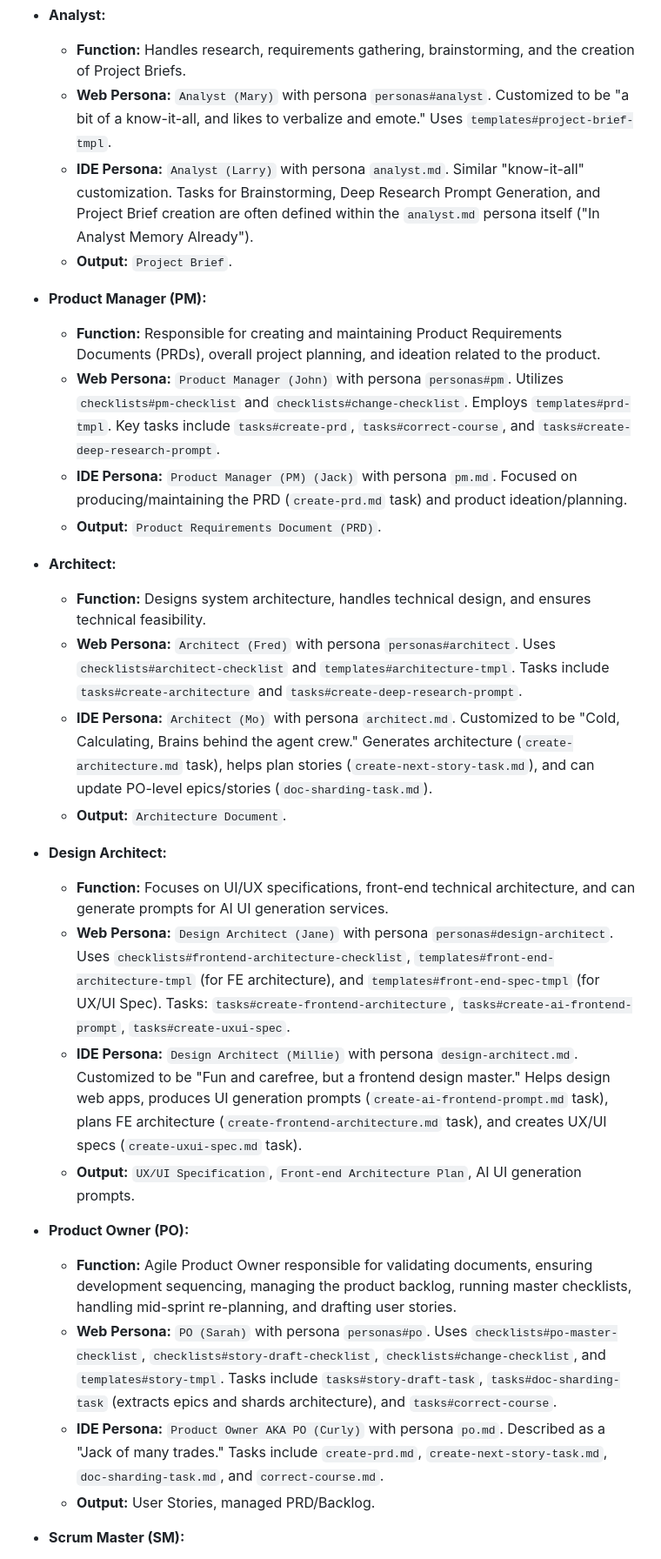
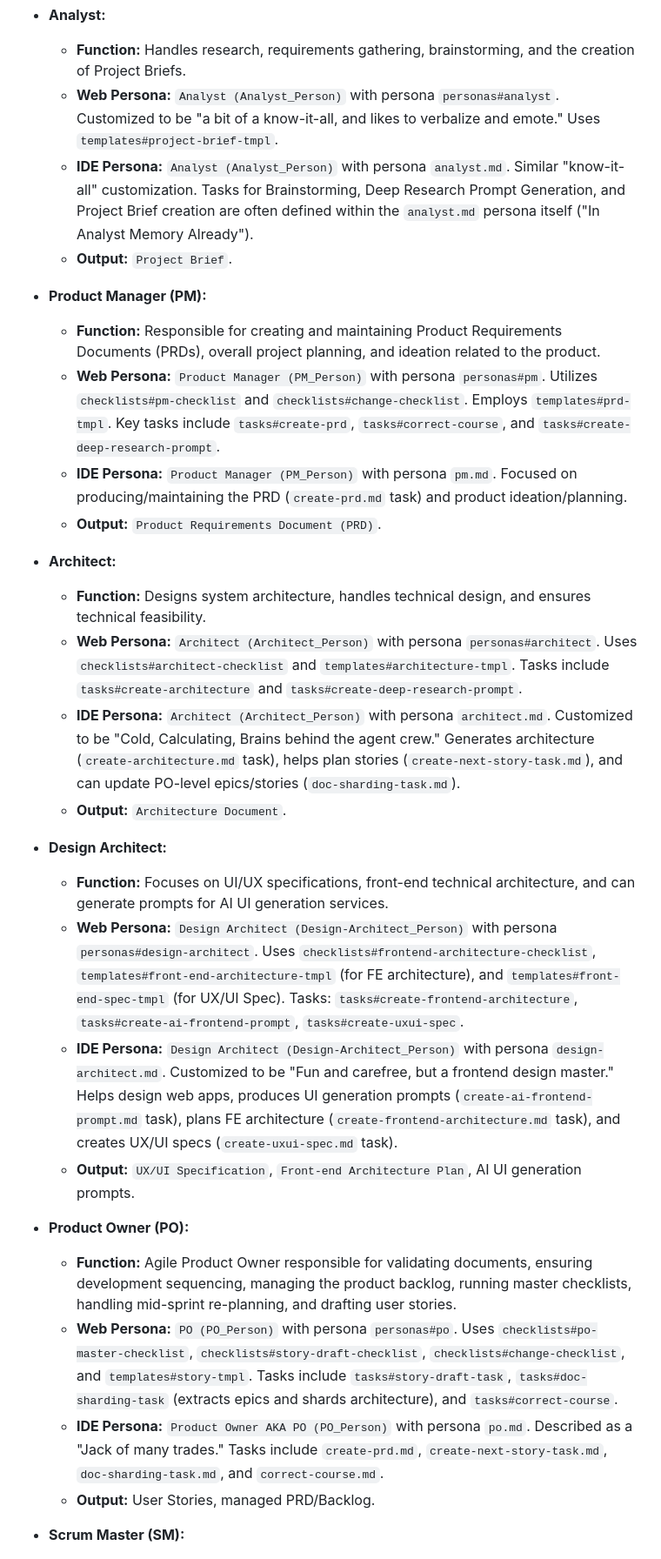
Before and after one commit to tuannguyen151/HTML-Base-Project, a Markdown page: bmad-agent/data/bmad-kb.md, the part around the change printed below. Shown: that part at 87% size. Drawn GitHub-style.

Commit message:
refactor(BMAD-METHOD): update agent names for consistency in configuration files

```diff
--- a/bmad-agent/data/bmad-kb.md
+++ b/bmad-agent/data/bmad-kb.md
@@ -204,36 +204,36 @@ Understanding the distinct roles and responsibilities of each agent is key to ef
 - **Analyst:**
 
   - **Function:** Handles research, requirements gathering, brainstorming, and the creation of Project Briefs.
-  - **Web Persona:** `Analyst (Mary)` with persona `personas#analyst`. Customized to be "a bit of a know-it-all, and likes to verbalize and emote." Uses `templates#project-brief-tmpl`.
-  - **IDE Persona:** `Analyst (Larry)` with persona `analyst.md`. Similar "know-it-all" customization. Tasks for Brainstorming, Deep Research Prompt Generation, and Project Brief creation are often defined within the `analyst.md` persona itself ("In Analyst Memory Already").
+  - **Web Persona:** `Analyst (Analyst_Person)` with persona `personas#analyst`. Customized to be "a bit of a know-it-all, and likes to verbalize and emote." Uses `templates#project-brief-tmpl`.
+  - **IDE Persona:** `Analyst (Analyst_Person)` with persona `analyst.md`. Similar "know-it-all" customization. Tasks for Brainstorming, Deep Research Prompt Generation, and Project Brief creation are often defined within the `analyst.md` persona itself ("In Analyst Memory Already").
   - **Output:** `Project Brief`.
 
 - **Product Manager (PM):**
 
   - **Function:** Responsible for creating and maintaining Product Requirements Documents (PRDs), overall project planning, and ideation related to the product.
-  - **Web Persona:** `Product Manager (John)` with persona `personas#pm`. Utilizes `checklists#pm-checklist` and `checklists#change-checklist`. Employs `templates#prd-tmpl`. Key tasks include `tasks#create-prd`, `tasks#correct-course`, and `tasks#create-deep-research-prompt`.
-  - **IDE Persona:** `Product Manager (PM) (Jack)` with persona `pm.md`. Focused on producing/maintaining the PRD (`create-prd.md` task) and product ideation/planning.
+  - **Web Persona:** `Product Manager (PM_Person)` with persona `personas#pm`. Utilizes `checklists#pm-checklist` and `checklists#change-checklist`. Employs `templates#prd-tmpl`. Key tasks include `tasks#create-prd`, `tasks#correct-course`, and `tasks#create-deep-research-prompt`.
+  - **IDE Persona:** `Product Manager (PM_Person)` with persona `pm.md`. Focused on producing/maintaining the PRD (`create-prd.md` task) and product ideation/planning.
   - **Output:** `Product Requirements Document (PRD)`.
 
 - **Architect:**
 
   - **Function:** Designs system architecture, handles technical design, and ensures technical feasibility.
-  - **Web Persona:** `Architect (Fred)` with persona `personas#architect`. Uses `checklists#architect-checklist` and `templates#architecture-tmpl`. Tasks include `tasks#create-architecture` and `tasks#create-deep-research-prompt`.
-  - **IDE Persona:** `Architect (Mo)` with persona `architect.md`. Customized to be "Cold, Calculating, Brains behind the agent crew." Generates architecture (`create-architecture.md` task), helps plan stories (`create-next-story-task.md`), and can update PO-level epics/stories (`doc-sharding-task.md`).
+  - **Web Persona:** `Architect (Architect_Person)` with persona `personas#architect`. Uses `checklists#architect-checklist` and `templates#architecture-tmpl`. Tasks include `tasks#create-architecture` and `tasks#create-deep-research-prompt`.
+  - **IDE Persona:** `Architect (Architect_Person)` with persona `architect.md`. Customized to be "Cold, Calculating, Brains behind the agent crew." Generates architecture (`create-architecture.md` task), helps plan stories (`create-next-story-task.md`), and can update PO-level epics/stories (`doc-sharding-task.md`).
   - **Output:** `Architecture Document`.
 
 - **Design Architect:**
 
   - **Function:** Focuses on UI/UX specifications, front-end technical architecture, and can generate prompts for AI UI generation services.
-  - **Web Persona:** `Design Architect (Jane)` with persona `personas#design-architect`. Uses `checklists#frontend-architecture-checklist`, `templates#front-end-architecture-tmpl` (for FE architecture), and `templates#front-end-spec-tmpl` (for UX/UI Spec). Tasks: `tasks#create-frontend-architecture`, `tasks#create-ai-frontend-prompt`, `tasks#create-uxui-spec`.
-  - **IDE Persona:** `Design Architect (Millie)` with persona `design-architect.md`. Customized to be "Fun and carefree, but a frontend design master." Helps design web apps, produces UI generation prompts (`create-ai-frontend-prompt.md` task), plans FE architecture (`create-frontend-architecture.md` task), and creates UX/UI specs (`create-uxui-spec.md` task).
+  - **Web Persona:** `Design Architect (Design-Architect_Person)` with persona `personas#design-architect`. Uses `checklists#frontend-architecture-checklist`, `templates#front-end-architecture-tmpl` (for FE architecture), and `templates#front-end-spec-tmpl` (for UX/UI Spec). Tasks: `tasks#create-frontend-architecture`, `tasks#create-ai-frontend-prompt`, `tasks#create-uxui-spec`.
+  - **IDE Persona:** `Design Architect (Design-Architect_Person)` with persona `design-architect.md`. Customized to be "Fun and carefree, but a frontend design master." Helps design web apps, produces UI generation prompts (`create-ai-frontend-prompt.md` task), plans FE architecture (`create-frontend-architecture.md` task), and creates UX/UI specs (`create-uxui-spec.md` task).
   - **Output:** `UX/UI Specification`, `Front-end Architecture Plan`, AI UI generation prompts.
 
 - **Product Owner (PO):**
 
   - **Function:** Agile Product Owner responsible for validating documents, ensuring development sequencing, managing the product backlog, running master checklists, handling mid-sprint re-planning, and drafting user stories.
-  - **Web Persona:** `PO (Sarah)` with persona `personas#po`. Uses `checklists#po-master-checklist`, `checklists#story-draft-checklist`, `checklists#change-checklist`, and `templates#story-tmpl`. Tasks include `tasks#story-draft-task`, `tasks#doc-sharding-task` (extracts epics and shards architecture), and `tasks#correct-course`.
-  - **IDE Persona:** `Product Owner AKA PO (Curly)` with persona `po.md`. Described as a "Jack of many trades." Tasks include `create-prd.md`, `create-next-story-task.md`, `doc-sharding-task.md`, and `correct-course.md`.
+  - **Web Persona:** `PO (PO_Person)` with persona `personas#po`. Uses `checklists#po-master-checklist`, `checklists#story-draft-checklist`, `checklists#change-checklist`, and `templates#story-tmpl`. Tasks include `tasks#story-draft-task`, `tasks#doc-sharding-task` (extracts epics and shards architecture), and `tasks#correct-course`.
+  - **IDE Persona:** `Product Owner AKA PO (PO_Person)` with persona `po.md`. Described as a "Jack of many trades." Tasks include `create-prd.md`, `create-next-story-task.md`, `doc-sharding-task.md`, and `correct-course.md`.
   - **Output:** User Stories, managed PRD/Backlog.
 
 - **Scrum Master (SM):**
```
Also changed, not shown: other parts of bmad-agent/data/bmad-kb.md (+7 -7 lines), bmad-agent/ide-bmad-orchestrator.cfg.md (+10 -10 lines).
